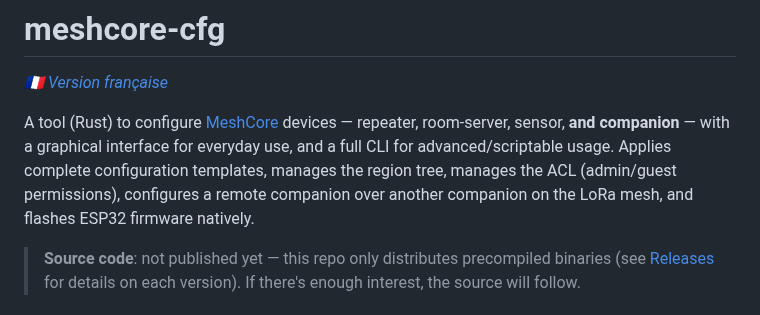
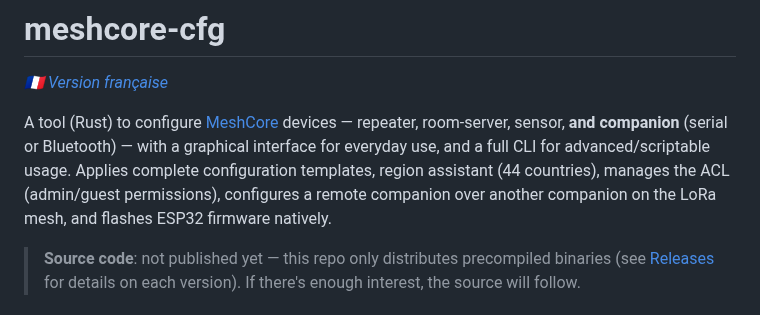
Before and after one commit to jmpuch/meshcore-cfg, a Markdown page: README-en.md, the part around the change. Drawn GitHub-style.

Commit message:
docs: refresh stale intro summary (BLE companion, region assistant, 44 countries)
Co-Authored-By: Claude Sonnet 5 <noreply@anthropic.com>

```diff
--- a/README-en.md
+++ b/README-en.md
@@ -3,12 +3,12 @@
 *[🇫🇷 Version française](README.md)*
 
 A tool (Rust) to configure [MeshCore](https://meshcore.io/) devices —
-repeater, room-server, sensor, **and companion** — with a graphical
-interface for everyday use, and a full CLI for advanced/scriptable
-usage. Applies complete configuration templates, manages the region
-tree, manages the ACL (admin/guest permissions), configures a remote
-companion over another companion on the LoRa mesh, and flashes ESP32
-firmware natively.
+repeater, room-server, sensor, **and companion** (serial or Bluetooth) —
+with a graphical interface for everyday use, and a full CLI for
+advanced/scriptable usage. Applies complete configuration templates,
+region assistant (44 countries), manages the ACL (admin/guest
+permissions), configures a remote companion over another companion on
+the LoRa mesh, and flashes ESP32 firmware natively.
 
 > **Source code**: not published yet — this repo only distributes
 > precompiled binaries (see [Releases](https://github.com/jmpuch/meshcore-cfg/releases)
```
Also changed, not shown: README.md (+6 -6 lines).
